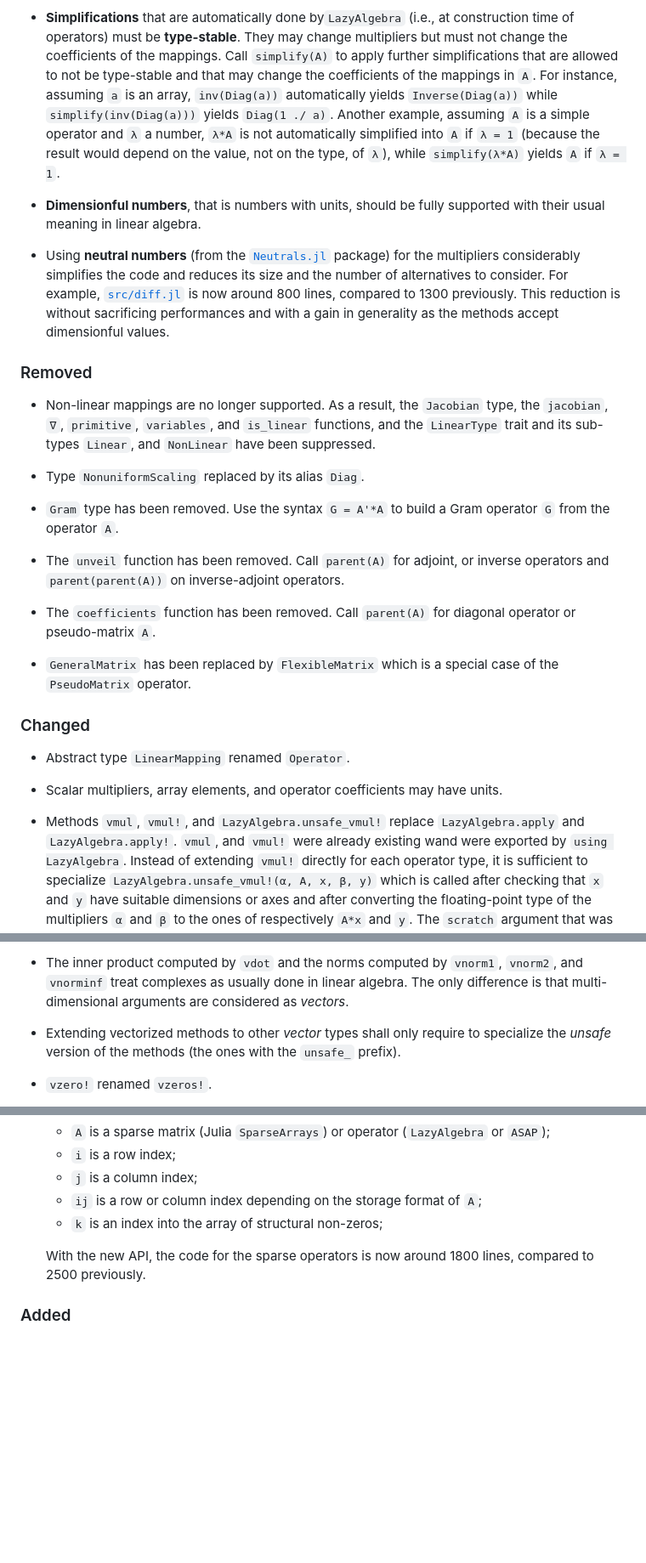
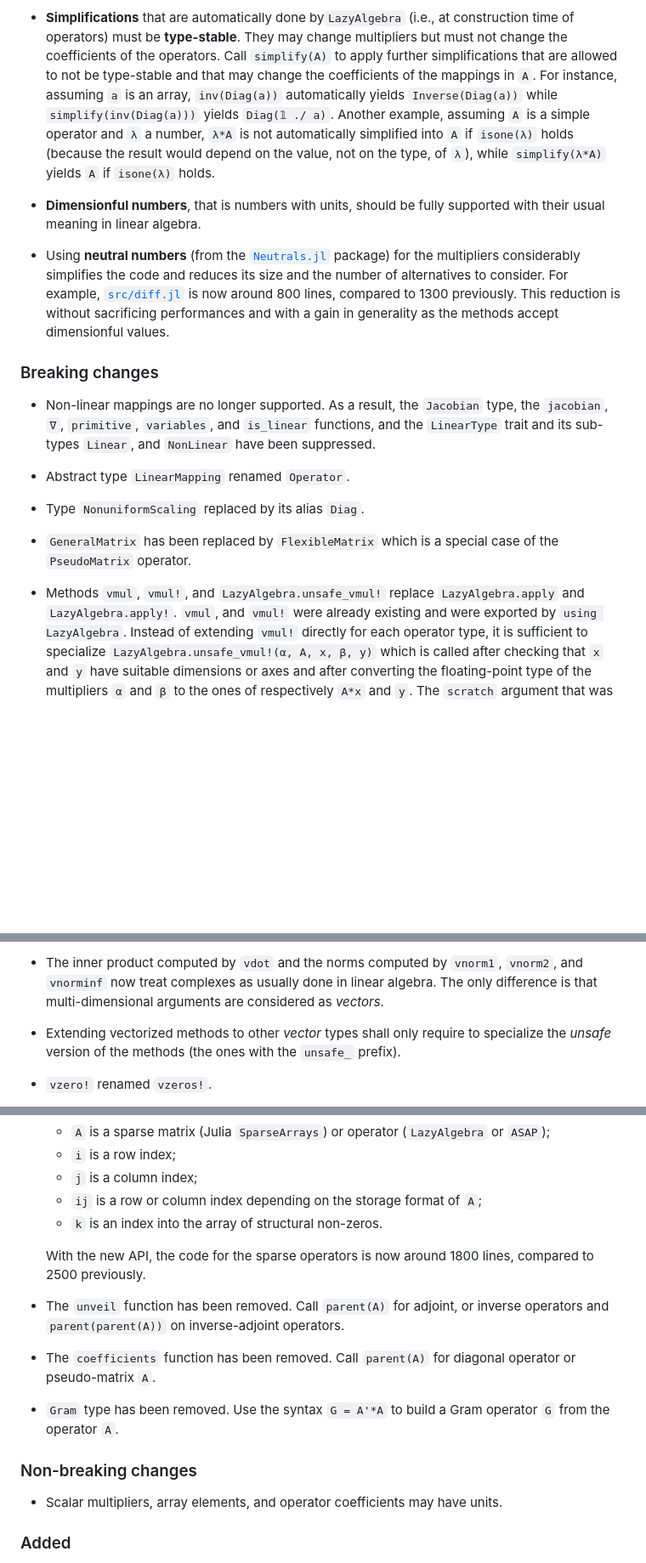
Before and after one commit to emmt/LazyAlgebra.jl, a Markdown page: NEWS.md, 3 parts joined by grey strips. Shown at 85% size. Drawn GitHub-style; blank space fills up the shorter version.

Commit message:
Distinguish breaking and non-breaking changes

```diff
--- a/NEWS.md
+++ b/NEWS.md
@@ -48,14 +48,14 @@ and changes.
 
 - **Simplifications** that are automatically done by`LazyAlgebra` (i.e., at construction
   time of operators) must be **type-stable**. They may change multipliers but must not
-  change the coefficients of the mappings. Call `simplify(A)` to apply further
+  change the coefficients of the operators. Call `simplify(A)` to apply further
   simplifications that are allowed to not be type-stable and that may change the
   coefficients of the mappings in `A`. For instance, assuming `a` is an array,
   `inv(Diag(a))` automatically yields `Inverse(Diag(a))` while `simplify(inv(Diag(a)))`
-  yields `Diag(1 ./ a)`. Another example, assuming `A` is a simple operator and `λ` a
-  number, `λ*A` is not automatically simplified into `A` if `λ = 1` (because the result
-  would depend on the value, not on the type, of `λ`), while `simplify(λ*A)` yields `A` if
-  `λ = 1`.
+  yields `Diag(𝟙 ./ a)`. Another example, assuming `A` is a simple operator and `λ` a
+  number, `λ*A` is not automatically simplified into `A` if `isone(λ)` holds (because the
+  result would depend on the value, not on the type, of `λ`), while `simplify(λ*A)` yields
+  `A` if `isone(λ)` holds.
 
 - **Dimensionful numbers**, that is numbers with units, should be fully supported with
   their usual meaning in linear algebra.
@@ -68,35 +68,21 @@ and changes.
   generality as the methods accept dimensionful values.
 
 
-### Removed
+### Breaking changes
 
 - Non-linear mappings are no longer supported. As a result, the `Jacobian` type, the
   `jacobian`, `∇`, `primitive`, `variables`, and `is_linear` functions, and the
   `LinearType` trait and its sub-types `Linear`, and `NonLinear` have been suppressed.
 
+- Abstract type `LinearMapping` renamed `Operator`.
+
 - Type `NonuniformScaling` replaced by its alias `Diag`.
-
-- `Gram` type has been removed. Use the syntax `G = A'*A` to build a Gram operator `G`
-  from the operator `A`.
-
-- The `unveil` function has been removed. Call `parent(A)` for adjoint, or inverse
-  operators and `parent(parent(A))` on inverse-adjoint operators.
-
-- The `coefficients` function has been removed. Call `parent(A)` for diagonal operator or
-  pseudo-matrix `A`.
 
 - `GeneralMatrix` has been replaced by `FlexibleMatrix` which is a special case of the
   `PseudoMatrix` operator.
 
-
-### Changed
-
-- Abstract type `LinearMapping` renamed `Operator`.
-
-- Scalar multipliers, array elements, and operator coefficients may have units.
-
 - Methods `vmul`, `vmul!`, and `LazyAlgebra.unsafe_vmul!` replace `LazyAlgebra.apply` and
-  `LazyAlgebra.apply!`. `vmul`, and `vmul!` were already existing wand were exported by
+  `LazyAlgebra.apply!`. `vmul`, and `vmul!` were already existing and were exported by
   `using LazyAlgebra`. Instead of extending `vmul!` directly for each operator type, it is
   sufficient to specialize `LazyAlgebra.unsafe_vmul!(α, A, x, β, y)` which is called after
   checking that `x` and `y` have suitable dimensions or axes and after converting the
@@ -116,8 +102,8 @@ and changes.
   `α*A*x + β*y`.
 
 - The inner product computed by `vdot` and the norms computed by `vnorm1`, `vnorm2`, and
-  `vnorminf` treat complexes as usually done in linear algebra. The only difference is that
-  multi-dimensional arguments are considered as *vectors*.
+  `vnorminf` now treat complexes as usually done in linear algebra. The only difference is
+  that multi-dimensional arguments are considered as *vectors*.
 
 - Extending vectorized methods to other *vector* types shall only require to specialize
   the *unsafe* version of the methods (the ones with the `unsafe_` prefix).
@@ -167,11 +153,24 @@ and changes.
   - `i` is a row index;
   - `j` is a column index;
   - `ij` is a row or column index depending on the storage format of `A`;
-  - `k` is an index into the array of structural non-zeros;
+  - `k` is an index into the array of structural non-zeros.
 
   With the new API, the code for the sparse operators is now around 1800 lines, compared
   to 2500 previously.
 
+- The `unveil` function has been removed. Call `parent(A)` for adjoint, or inverse
+  operators and `parent(parent(A))` on inverse-adjoint operators.
+
+- The `coefficients` function has been removed. Call `parent(A)` for diagonal operator or
+  pseudo-matrix `A`.
+
+- `Gram` type has been removed. Use the syntax `G = A'*A` to build a Gram operator `G`
+  from the operator `A`.
+
+
+### Non-breaking changes
+
+- Scalar multipliers, array elements, and operator coefficients may have units.
 
 ### Added
 
```
